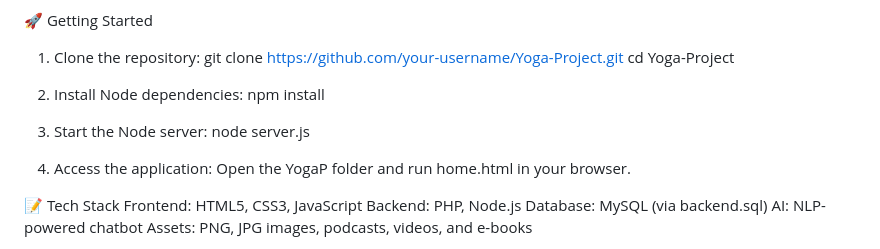
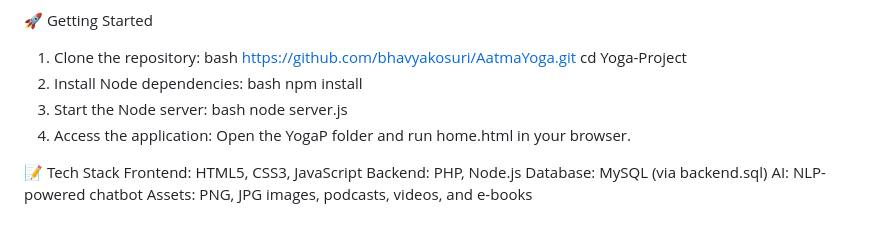
Before and after one commit to bhavyakosuri/AatmaYoga, a Markdown page: README.md, the part around the change. Drawn GitHub-style.

```diff
--- a/README.md
+++ b/README.md
@@ -42,15 +42,15 @@ Highlights:
 
 🚀 Getting Started
 1. Clone the repository:
-git clone https://github.com/your-username/Yoga-Project.git
+bash
+https://github.com/bhavyakosuri/AatmaYoga.git
 cd Yoga-Project
-
 2. Install Node dependencies:
+bash
 npm install
-
 3. Start the Node server:
+bash
 node server.js
-
 4. Access the application:
 Open the YogaP folder and run home.html in your browser.
 
```
